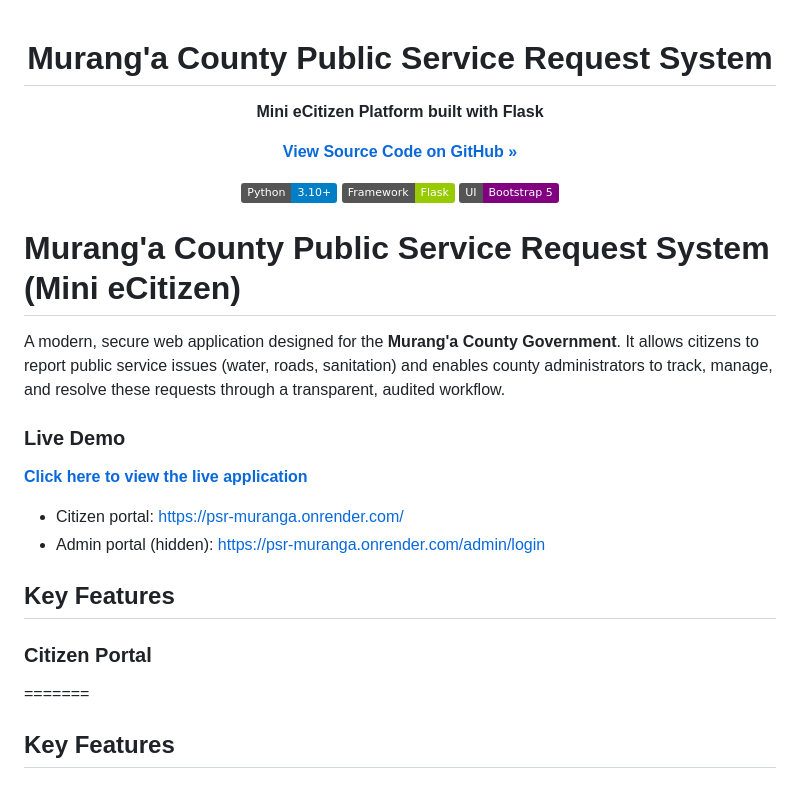
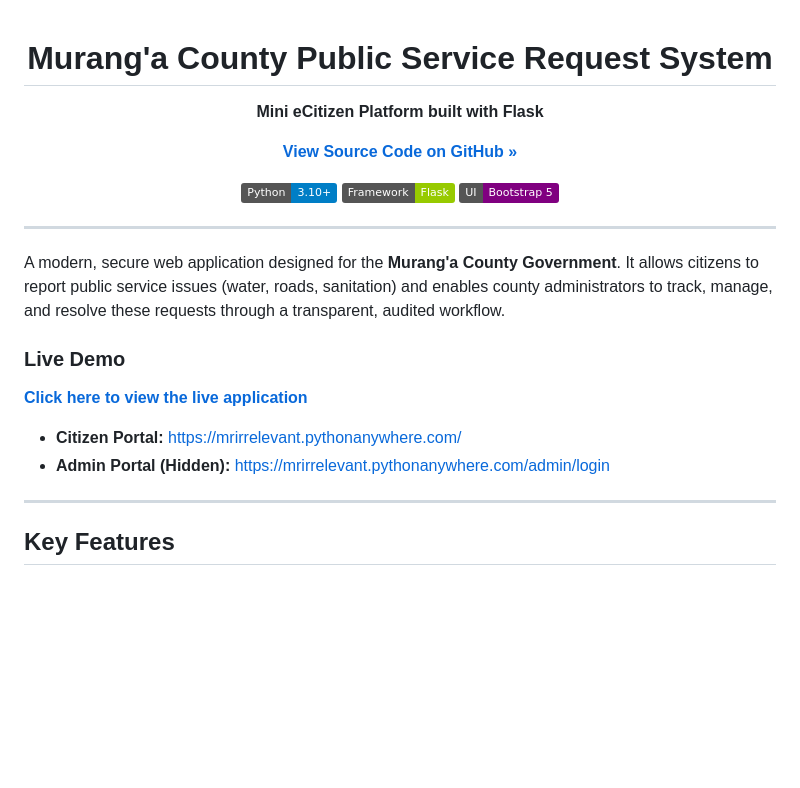
Before and after one commit to mrirrelevant254/psr-, a Markdown page: README.md, the part around one of its changes. Drawn GitHub-style; badges without logos; blank space fills up the shorter version.

```diff
--- a/README.md
+++ b/README.md
@@ -1,6 +1,5 @@
-
 <div align="center">
-  <h1>Murang'a County Public Service Request System</h1>
+  <h1> Murang'a County Public Service Request System</h1>
   <p><strong>Mini eCitizen Platform built with Flask</strong></p>
   <p>
     <a href="https://github.com/mrirrelevant254/psr-"><strong>View Source Code on GitHub »</strong></a>
@@ -12,7 +11,7 @@
   </p>
 </div>
 
-#  Murang'a County Public Service Request System (Mini eCitizen)
+---
 
 A modern, secure web application designed for the **Murang'a County Government**. It allows citizens to report public service issues (water, roads, sanitation) and enables county administrators to track, manage, and resolve these requests through a transparent, audited workflow.
 
@@ -21,12 +20,9 @@ A modern, secure web application designed for the **Murang'a County Government**
 
-- Citizen portal: https://psr-muranga.onrender.com/
-- Admin portal (hidden): https://psr-muranga.onrender.com/admin/login
+- **Citizen Portal:** [https://mrirrelevant.pythonanywhere.com/](https://mrirrelevant.pythonanywhere.com/)
+- **Admin Portal (Hidden):** [https://mrirrelevant.pythonanywhere.com/admin/login](https://mrirrelevant.pythonanywhere.com/admin/login)
 
+---
 
-## Key Features
-
-### Citizen Portal
-=======
 ##  Key Features
 
 ###  Citizen Portal
```
Also changed, not shown: other parts of README.md (+15 -18 lines).
